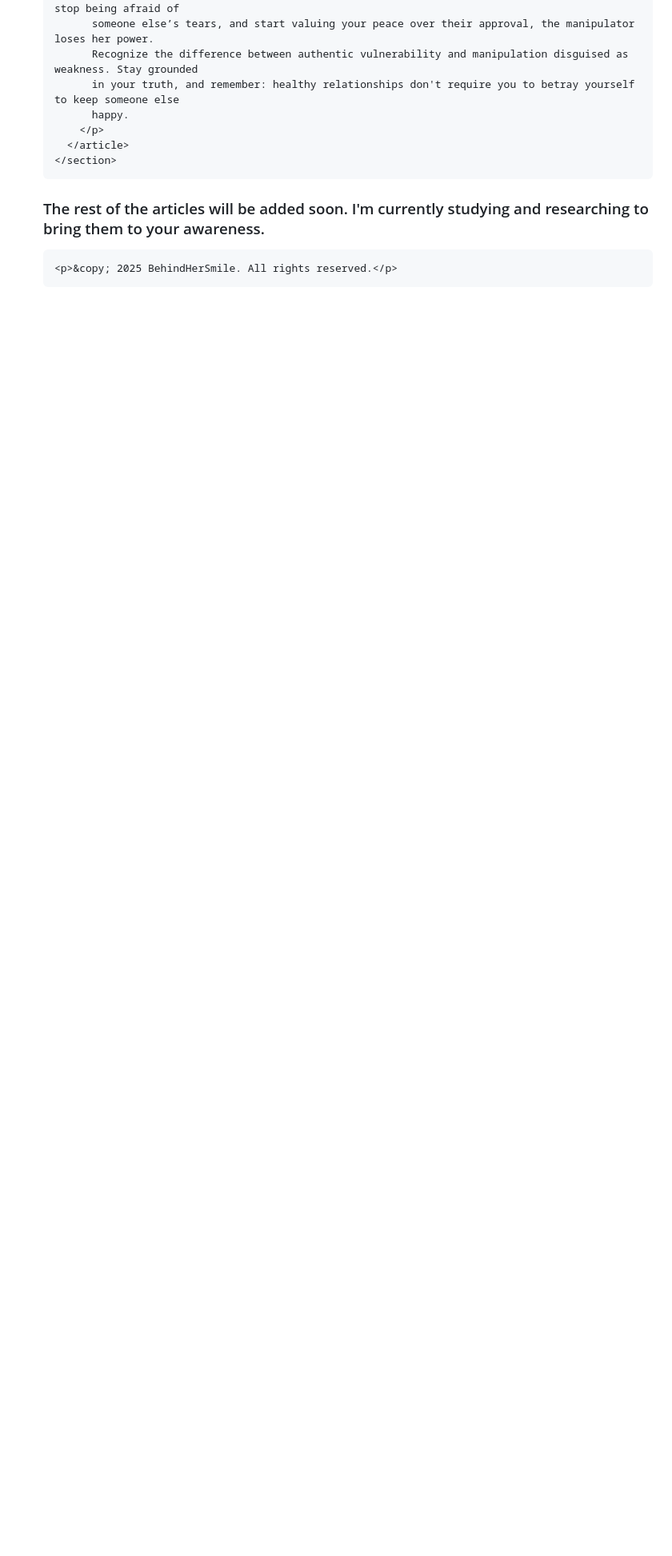
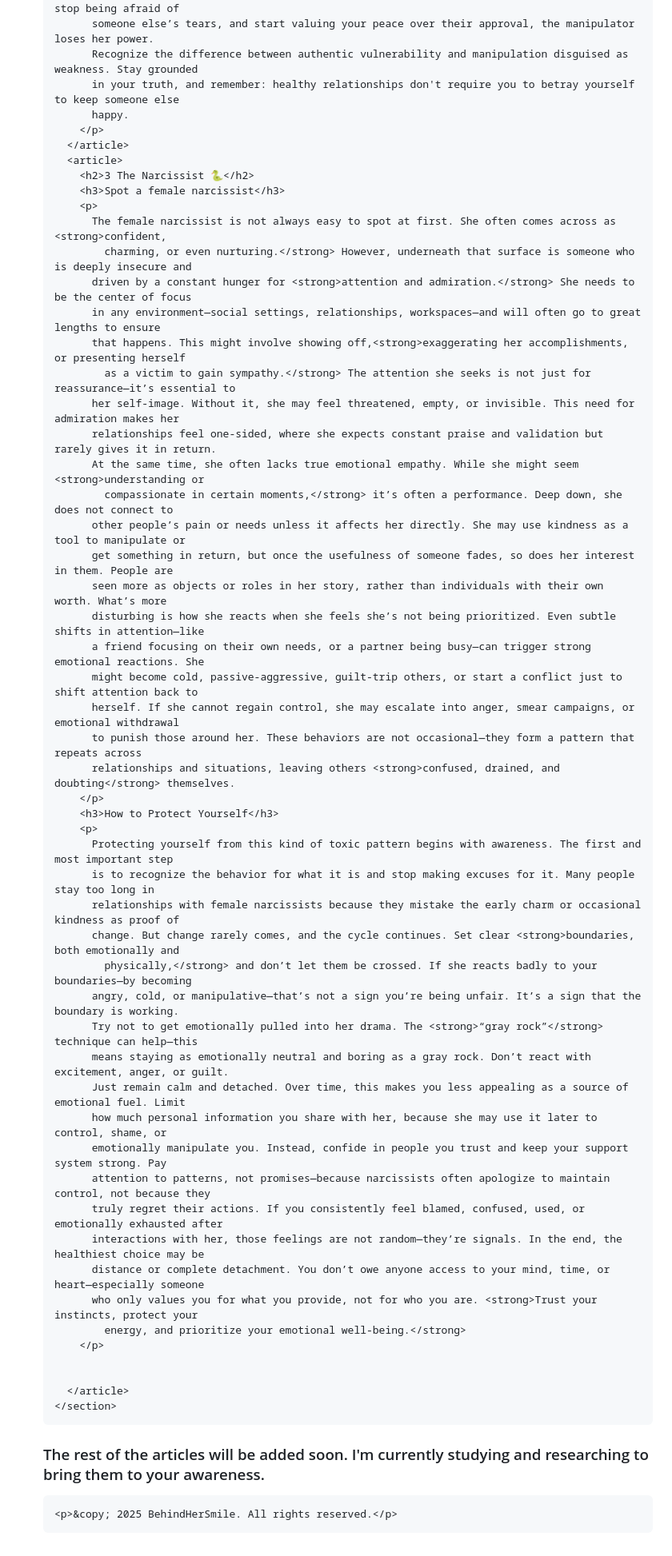
Before and after one commit to Rayan733/myarticles, a Markdown page: README.md, the part around one of its changes. Shown at 80% size. GitHub-like rendering; blank space fills up the shorter version.

```diff
--- a/README.md
+++ b/README.md
@@ -295,11 +296,59 @@
           happy.
         </p>
       </article>
+      <article>
+        <h2>3 The Narcissist 🐍</h2>
+        <h3>Spot a female narcissist</h3>
+        <p>
+          The female narcissist is not always easy to spot at first. She often comes across as <strong>confident,
+            charming, or even nurturing.</strong> However, underneath that surface is someone who is deeply insecure and
+          driven by a constant hunger for <strong>attention and admiration.</strong> She needs to be the center of focus
+          in any environment—social settings, relationships, workspaces—and will often go to great lengths to ensure
+          that happens. This might involve showing off,<strong>exaggerating her accomplishments, or presenting herself
+            as a victim to gain sympathy.</strong> The attention she seeks is not just for reassurance—it’s essential to
+          her self-image. Without it, she may feel threatened, empty, or invisible. This need for admiration makes her
+          relationships feel one-sided, where she expects constant praise and validation but rarely gives it in return.
+          At the same time, she often lacks true emotional empathy. While she might seem <strong>understanding or
+            compassionate in certain moments,</strong> it’s often a performance. Deep down, she does not connect to
+          other people’s pain or needs unless it affects her directly. She may use kindness as a tool to manipulate or
+          get something in return, but once the usefulness of someone fades, so does her interest in them. People are
+          seen more as objects or roles in her story, rather than individuals with their own worth. What’s more
+          disturbing is how she reacts when she feels she’s not being prioritized. Even subtle shifts in attention—like
+          a friend focusing on their own needs, or a partner being busy—can trigger strong emotional reactions. She
+          might become cold, passive-aggressive, guilt-trip others, or start a conflict just to shift attention back to
+          herself. If she cannot regain control, she may escalate into anger, smear campaigns, or emotional withdrawal
+          to punish those around her. These behaviors are not occasional—they form a pattern that repeats across
+          relationships and situations, leaving others <strong>confused, drained, and doubting</strong> themselves.
+        </p>
+        <h3>How to Protect Yourself</h3>
+        <p>
+          Protecting yourself from this kind of toxic pattern begins with awareness. The first and most important step
+          is to recognize the behavior for what it is and stop making excuses for it. Many people stay too long in
+          relationships with female narcissists because they mistake the early charm or occasional kindness as proof of
+          change. But change rarely comes, and the cycle continues. Set clear <strong>boundaries, both emotionally and
+            physically,</strong> and don’t let them be crossed. If she reacts badly to your boundaries—by becoming
+          angry, cold, or manipulative—that’s not a sign you’re being unfair. It’s a sign that the boundary is working.
+          Try not to get emotionally pulled into her drama. The <strong>“gray rock”</strong> technique can help—this
+          means staying as emotionally neutral and boring as a gray rock. Don’t react with excitement, anger, or guilt.
+          Just remain calm and detached. Over time, this makes you less appealing as a source of emotional fuel. Limit
+          how much personal information you share with her, because she may use it later to control, shame, or
+          emotionally manipulate you. Instead, confide in people you trust and keep your support system strong. Pay
+          attention to patterns, not promises—because narcissists often apologize to maintain control, not because they
+          truly regret their actions. If you consistently feel blamed, confused, used, or emotionally exhausted after
+          interactions with her, those feelings are not random—they’re signals. In the end, the healthiest choice may be
+          distance or complete detachment. You don’t owe anyone access to your mind, time, or heart—especially someone
+          who only values you for what you provide, not for who you are. <strong>Trust your instincts, protect your
+            energy, and prioritize your emotional well-being.</strong>
+        </p>
+
+
+      </article>
     </section>
   </main>
 
   <footer>
-    <H3>The rest of the articles will be added soon. I'm currently studying and researching to bring them to your awareness.</H3>
+    <H3>The rest of the articles will be added soon. I'm currently studying and researching to bring them to your
+      awareness.</H3>
 
 
     <p>&copy; 2025 BehindHerSmile. All rights reserved.</p>
```
Also changed, not shown: other parts of README.md (+20 -19 lines).
